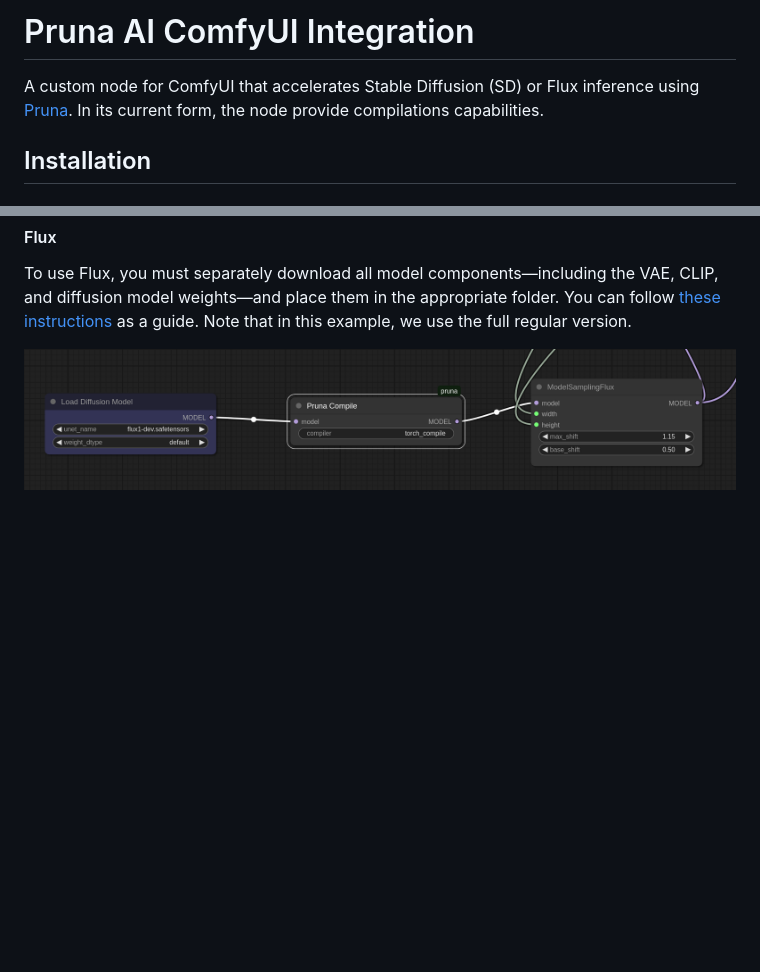
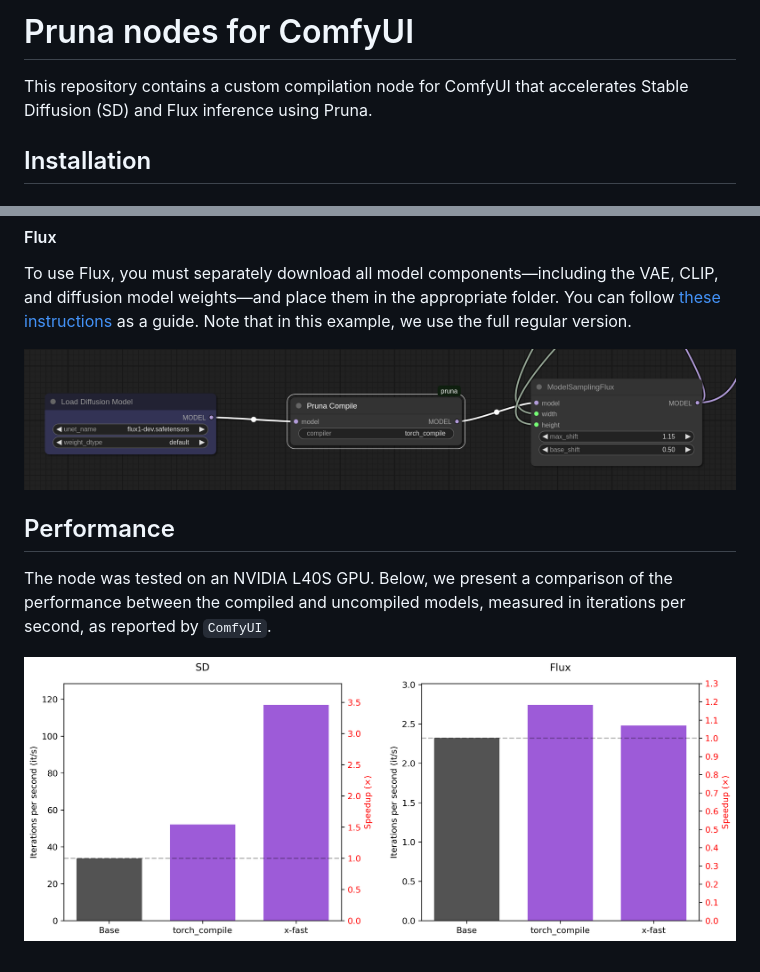
Before and after one commit to PrunaAI/ComfyUI_pruna, a Markdown page: README.md, 2 parts joined by grey strips. GitHub-like rendering; pictures changed too: images/performance.png (added); blank space fills up the shorter version.

Commit message:
docs: add performance figure; refine text

```diff
--- a/README.md
+++ b/README.md
@@ -1,6 +1,6 @@
-# Pruna AI ComfyUI Integration
+# Pruna nodes for ComfyUI
 
-A custom node for ComfyUI that accelerates Stable Diffusion (SD) or Flux inference using [Pruna](https://docs.pruna.ai/en/latest/index.html). In its current form, the node provide compilations capabilities.
+This repository contains a custom compilation node for ComfyUI that accelerates Stable Diffusion (SD) and Flux inference using Pruna.
 
 ## Installation
 
@@ -61,3 +61,9 @@ You can follow [these instructions](https://comfyanonymous.github.io/ComfyUI_exa
 as a guide. Note that in this example, we use the full regular version.
 
 ![Example Workflow](./images/flux.png)
+
+## Performance
+
+The node was tested on an NVIDIA L40S GPU. Below, we present a comparison of the performance between the compiled and uncompiled models, measured in iterations per second, as reported by `ComfyUI`.
+
+![Performance](./images/performance.png)
```
Also changed, not shown: other parts of README.md (+1 -1 lines).
